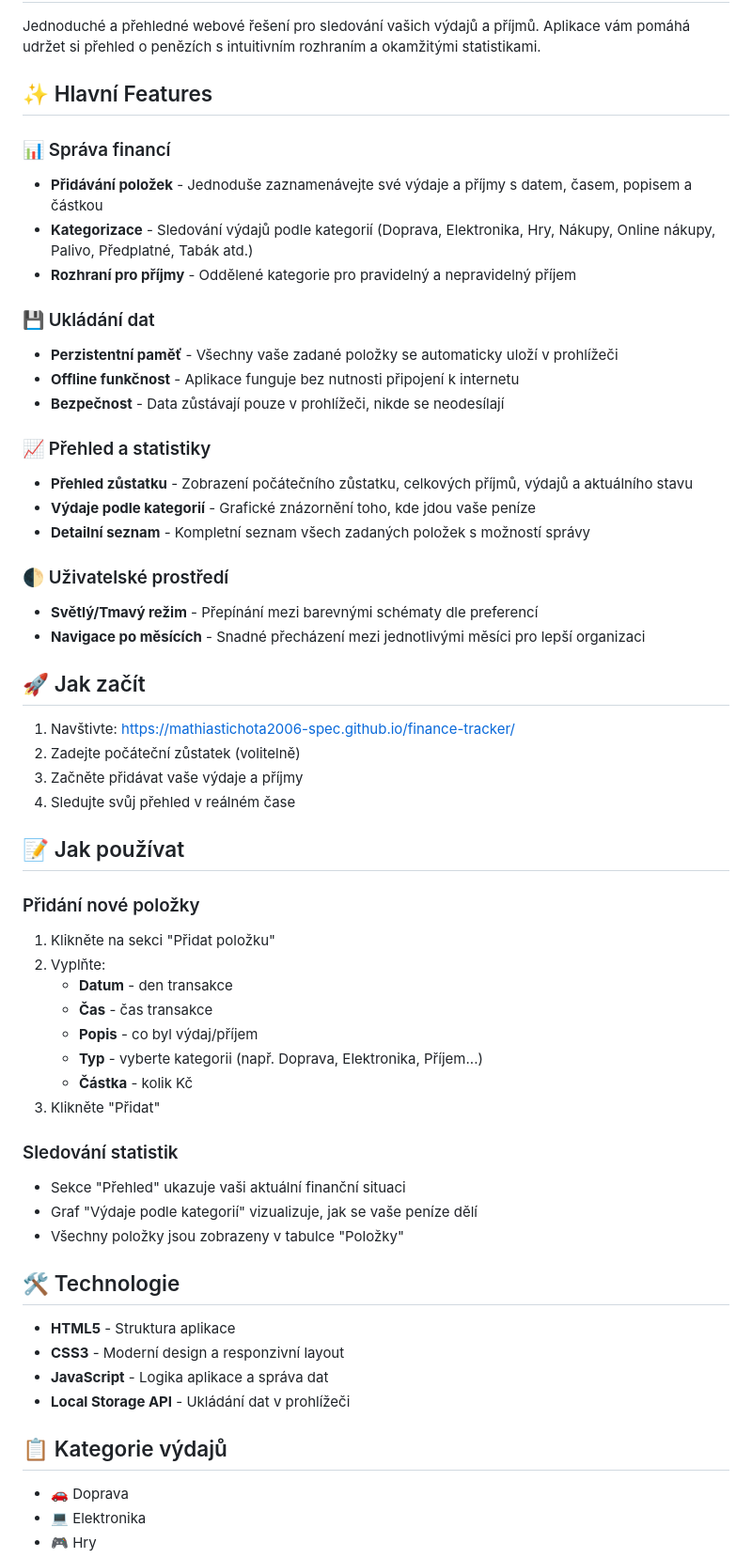
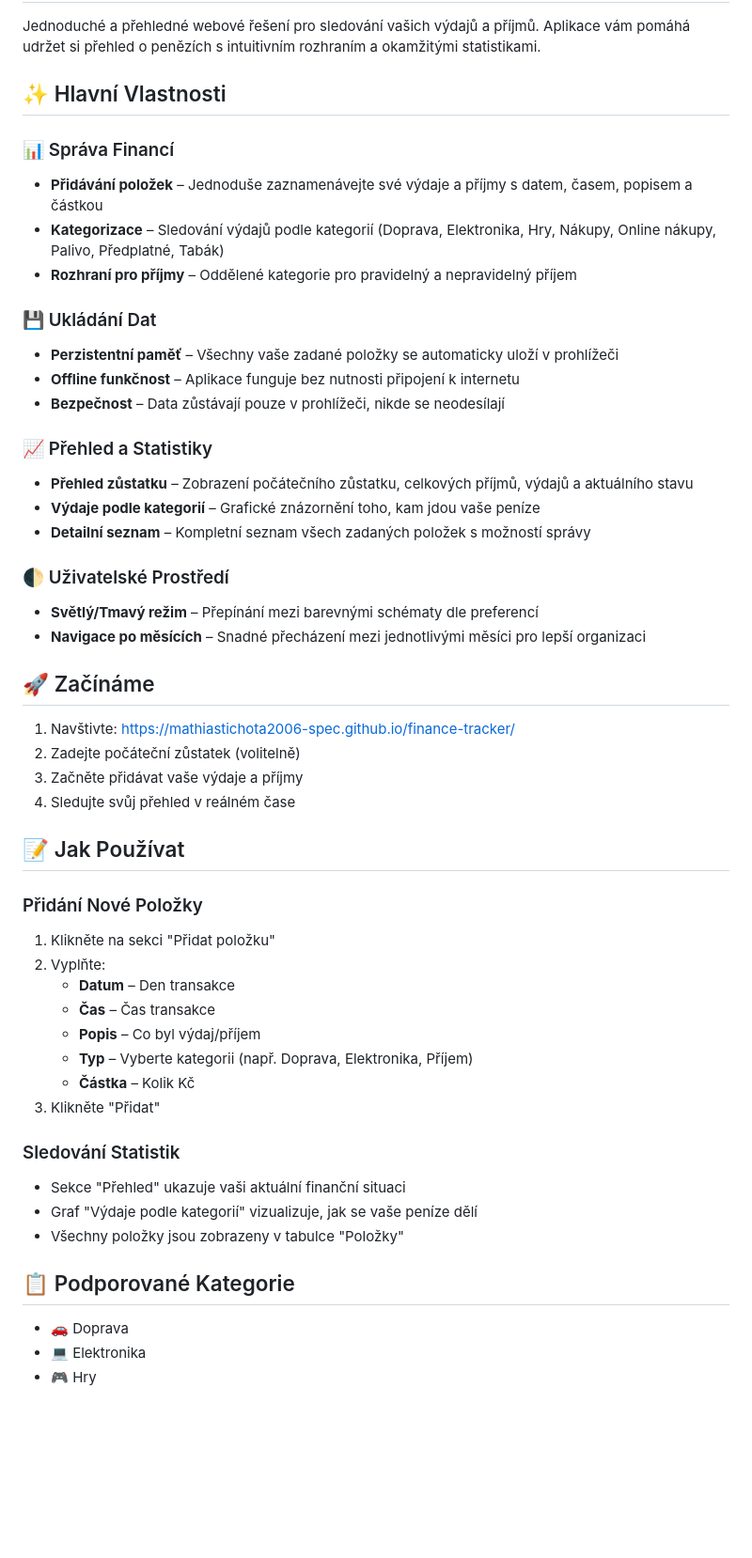
Before and after one commit to mathiastichota2006-spec/finance-tracker, a Markdown page: README.md, the part around one of its changes. Shown at 94% size. Drawn GitHub-style; blank space fills up the shorter version.

Commit message:
Update README with new features and organization

```diff
--- a/README.md
+++ b/README.md
@@ -2,51 +2,52 @@
 
 Jednoduché a přehledné webové řešení pro sledování vašich výdajů a příjmů. Aplikace vám pomáhá udržet si přehled o penězích s intuitivním rozhraním a okamžitými statistikami.
 
-## ✨ Hlavní Features
+## ✨ Hlavní Vlastnosti
 
-### 📊 Správa financí
-- **Přidávání položek** - Jednoduše zaznamenávejte své výdaje a příjmy s datem, časem, popisem a částkou
-- **Kategorizace** - Sledování výdajů podle kategorií (Doprava, Elektronika, Hry, Nákupy, Online nákupy, Palivo, Předplatné, Tabák atd.)
-- **Rozhraní pro příjmy** - Oddělené kategorie pro pravidelný a nepravidelný příjem
-### 💾 Ukládání dat
-- **Perzistentní paměť** - Všechny vaše zadané položky se automaticky uloží v prohlížeči
-- **Offline funkčnost** - Aplikace funguje bez nutnosti připojení k internetu
-- **Bezpečnost** - Data zůstávají pouze v prohlížeči, nikde se neodesílají
-### 📈 Přehled a statistiky
-- **Přehled zůstatku** - Zobrazení počátečního zůstatku, celkových příjmů, výdajů a aktuálního stavu
-- **Výdaje podle kategorií** - Grafické znázornění toho, kde jdou vaše peníze
-- **Detailní seznam** - Kompletní seznam všech zadaných položek s možností správy
-### 🌓 Uživatelské prostředí
-- **Světlý/Tmavý režim** - Přepínání mezi barevnými schématy dle preferencí
-- **Navigace po měsících** - Snadné přecházení mezi jednotlivými měsíci pro lepší organizaci
-## 🚀 Jak začít
+### 📊 Správa Financí
+- **Přidávání položek** – Jednoduše zaznamenávejte své výdaje a příjmy s datem, časem, popisem a částkou
+- **Kategorizace** – Sledování výdajů podle kategorií (Doprava, Elektronika, Hry, Nákupy, Online nákupy, Palivo, Předplatné, Tabák)
+- **Rozhraní pro příjmy** – Oddělené kategorie pro pravidelný a nepravidelný příjem
+
+### 💾 Ukládání Dat
+- **Perzistentní paměť** – Všechny vaše zadané položky se automaticky uloží v prohlížeči
+- **Offline funkčnost** – Aplikace funguje bez nutnosti připojení k internetu
+- **Bezpečnost** – Data zůstávají pouze v prohlížeči, nikde se neodesílají
+
+### 📈 Přehled a Statistiky
+- **Přehled zůstatku** – Zobrazení počátečního zůstatku, celkových příjmů, výdajů a aktuálního stavu
+- **Výdaje podle kategorií** – Grafické znázornění toho, kam jdou vaše peníze
+- **Detailní seznam** – Kompletní seznam všech zadaných položek s možností správy
+
+### 🌓 Uživatelské Prostředí
+- **Světlý/Tmavý režim** – Přepínání mezi barevnými schématy dle preferencí
+- **Navigace po měsících** – Snadné přecházení mezi jednotlivými měsíci pro lepší organizaci
+
+## 🚀 Začínáme
 
 1. Navštivte: https://mathiastichota2006-spec.github.io/finance-tracker/
 2. Zadejte počáteční zůstatek (volitelně)
 3. Začněte přidávat vaše výdaje a příjmy
 4. Sledujte svůj přehled v reálném čase
-## 📝 Jak používat
 
-### Přidání nové položky
+## 📝 Jak Používat
+
+### Přidání Nové Položky
 1. Klikněte na sekci "Přidat položku"
 2. Vyplňte:
-   - **Datum** - den transakce
-   - **Čas** - čas transakce
-   - **Popis** - co byl výdaj/příjem
-   - **Typ** - vyberte kategorii (např. Doprava, Elektronika, Příjem...)
-   - **Částka** - kolik Kč
+   - **Datum** – Den transakce
+   - **Čas** – Čas transakce
+   - **Popis** – Co byl výdaj/příjem
+   - **Typ** – Vyberte kategorii (např. Doprava, Elektronika, Příjem)
+   - **Částka** – Kolik Kč
 3. Klikněte "Přidat"
-### Sledování statistik
+
+### Sledování Statistik
 - Sekce "Přehled" ukazuje vaši aktuální finanční situaci
 - Graf "Výdaje podle kategorií" vizualizuje, jak se vaše peníze dělí
 - Všechny položky jsou zobrazeny v tabulce "Položky"
-## 🛠️ Technologie
 
-- **HTML5** - Struktura aplikace
-- **CSS3** - Moderní design a responzivní layout
-- **JavaScript** - Logika aplikace a správa dat
-- **Local Storage API** - Ukládání dat v prohlížeči
-## 📋 Kategorie výdajů
+## 📋 Podporované Kategorie
 
 - 🚗 Doprava
 - 💻 Elektronika
```
Also changed, not shown: other parts of README.md (+13 -4 lines).
